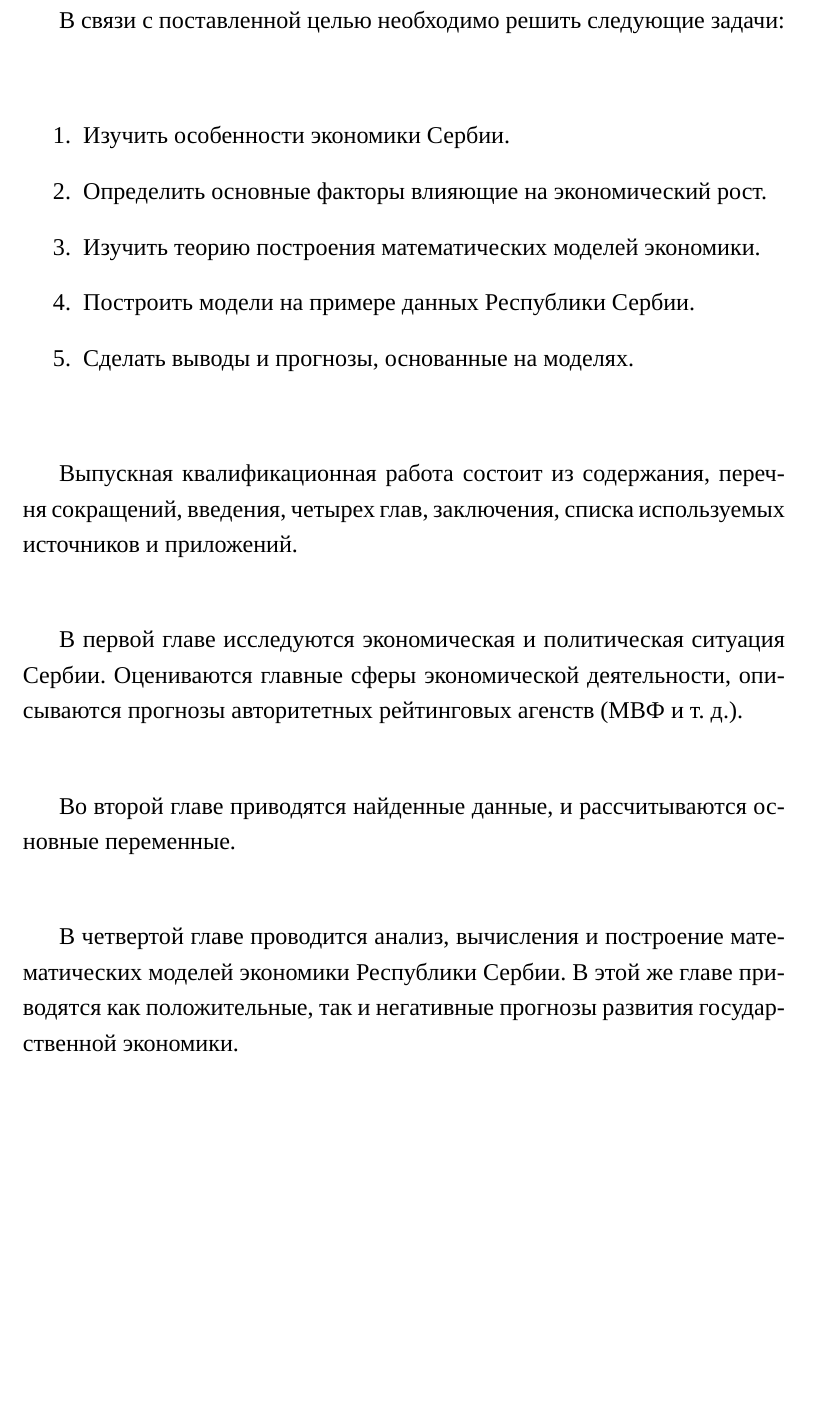
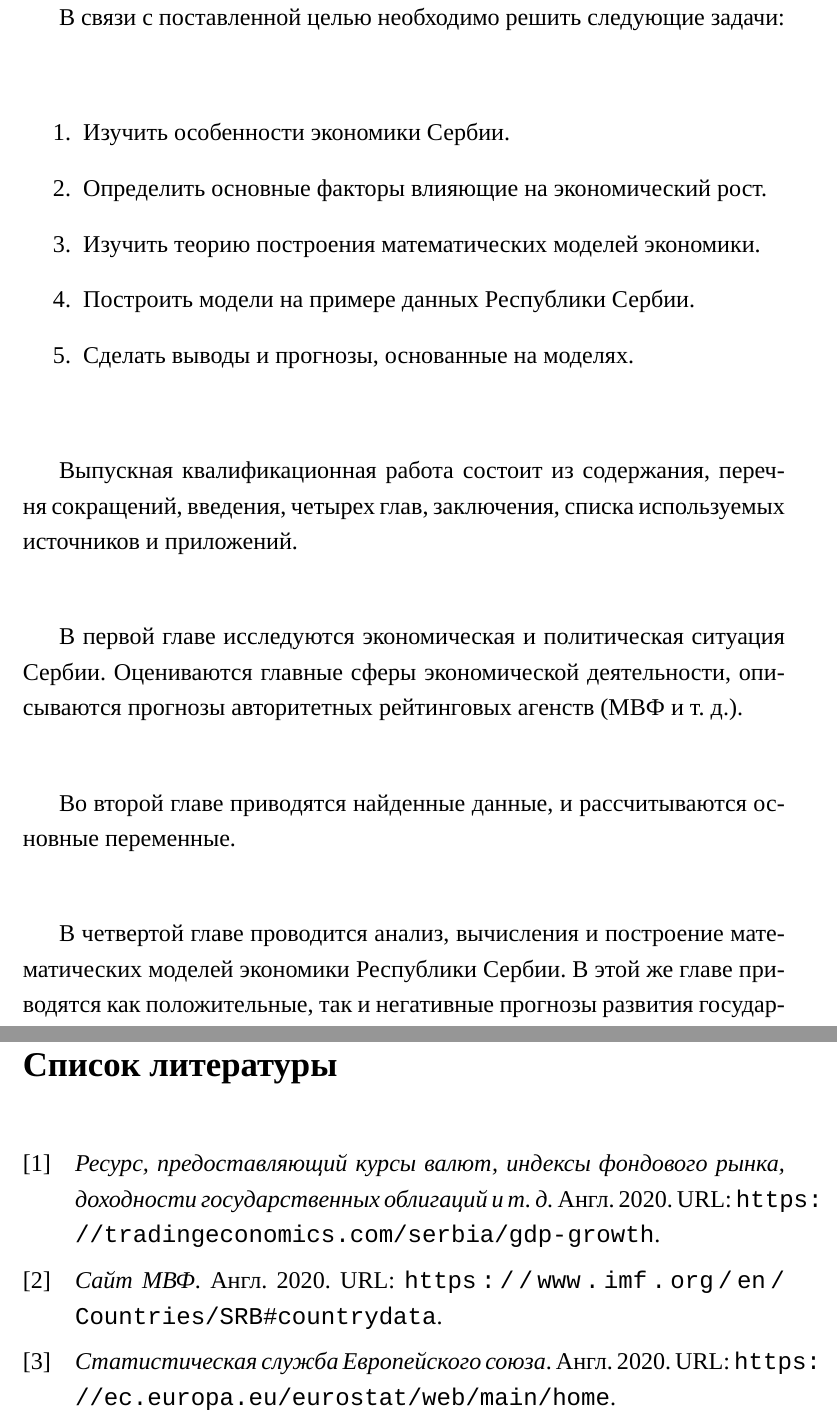
Before and after one commit to fica99/Economy-of-Serbia, a LaTeX document (VKR_Crnorbnja_Filip.tex, which reads base/base.bib, inc/bibliography.tex, pre/macroses.tex): part of page 5 of 5 before the commit and two parts of pages 5 and 6 of 6 after it, the two joined at a grey line, cut so that both start at the same text, the shorter picture padded with empty space. Compiled offline with XeLaTeX; a missing font is replaced by an installed copy or a similar font.

Commit message:
Add library with bibliography, update all sections to pagebreak

```diff
--- /dev/null
+++ b/base/base.bib
@@ -0,0 +1,5 @@
+@online{eurostat,
+url = {https://ec.europa.eu/eurostat/web/main/home},
+title={Статистическая служба Европейского союза},
+keyword={Евростат},
+year={2020},
@@ -0,0 +11,5 @@
+@online{tradingeconomics,
+url = {https://tradingeconomics.com/serbia/gdp-growth},
+title={Ресурс, предоставляющий курсы валют, индексы фондового рынка, доходности государственных облигаций и т.~д.},
+keyword={ВВП},
+year={2020},
@@ -0,0 +21,5 @@
+@online{imf,
+url = {https://www.imf.org/en/Countries/SRB#countrydata},
+title={Сайт МВФ},
+keyword={МВФ},
+year={2020},
--- /dev/null
+++ b/inc/bibliography.tex
@@ -0,0 +1,4 @@
+\nocite{*}
+\pagebreak
+\printbibliography
+\addcontentsline{toc}{section}{\refname}
--- a/pre/macroses.tex
+++ b/pre/macroses.tex
@@ -8,10 +8,10 @@
 \renewcommand{\emptyset}{\varnothing}
 
 %% Введение
-\newcommand{\intro}{\section{Введение}}
+\newcommand{\intro}{\section*{Введение}} % Секция введение
 
-%% Новая страница для каждого section
-\newcommand{\sectionbreak}{\clearpage}
+% Имя текущей секции
+\newcommand*{\currentname}{\@currentlabelname}
 
 %% Перенос знаков в формулах (по Львовскому)
 \newcommand*{\hm}[1]{#1\nobreak\discretionary{}
--- a/pre/preamble.tex
+++ b/pre/preamble.tex
@@ -12,11 +12,13 @@
 \usepackage[notintoc]{nomencl}
 \makenomenclature
 
+% Пакет для получения имени текущей секции
+\usepackage{nameref}
+\makeatletter
+
+
 % Пакет для точек в оглавлении
 \usepackage{tocloft}
-
-% Пакет для обрывания страницы перед новым section
-\usepackage{titlesec}
 
 %%% Страница
 \usepackage{geometry} % Простой способ задавать поля
@@ -73,3 +75,7 @@
 }
 
 \usepackage{csquotes} % Еще инструменты для ссылок
+
+% Пакет для работы с библиографией
+\usepackage[backend=biber,bibencoding=utf8,sorting=nyvt,maxcitenames=2,style=numeric]{biblatex}
+\addbibresource{base/base.bib}
```
Also changed, not shown: VKR_Crnorbnja_Filip.tex (+1 -6 lines), inc/intro.tex (+2 -1 lines), inc/nomenclature.tex (+1 -1 lines), Makefile, README.md, VKR_Crnorbnja_Filip.pdf, base/base.bib (14 more changed lines).
